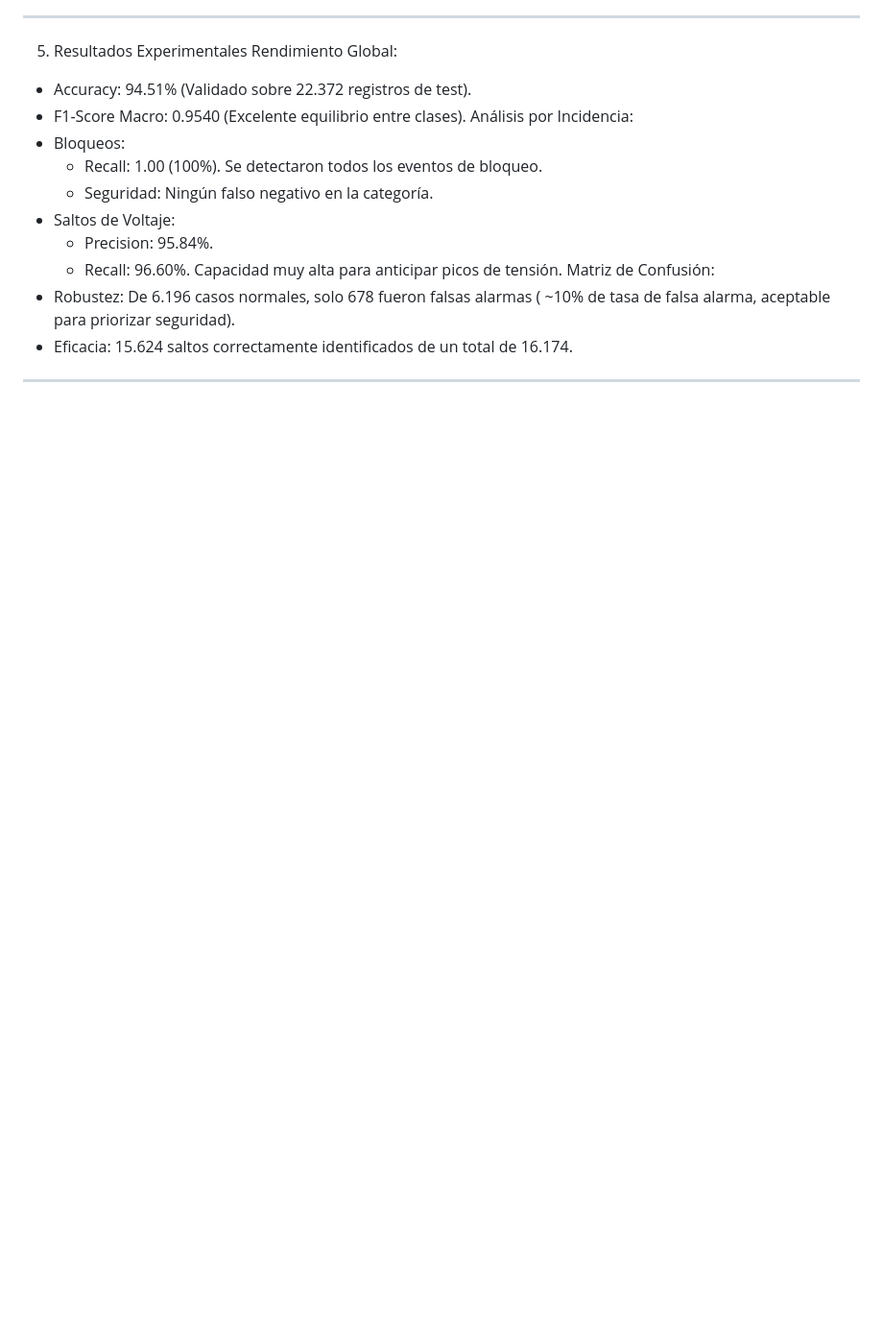
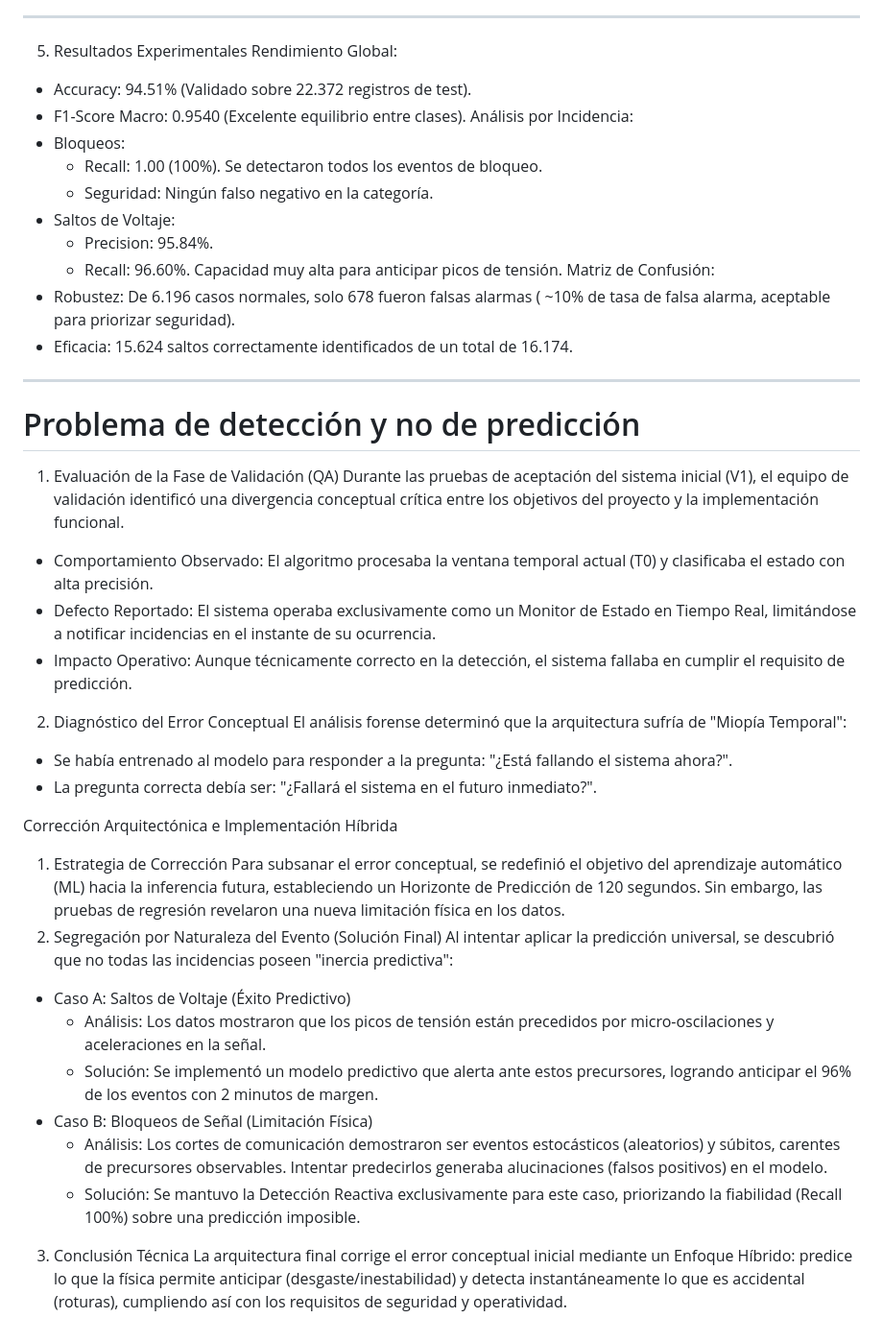
Before and after one commit to maybepueblo/is_p2, a Markdown page: README.md, the part around the change. Shown at 96% size. GitHub-like rendering; blank space fills up the shorter version.

Commit message:
nueva estructura

```diff
--- a/README.md
+++ b/README.md
@@ -71,3 +71,23 @@ Matriz de Confusión:
 - Eficacia: 15.624 saltos correctamente identificados de un total de 16.174.
 
 ---
+
+# Problema de detección y no de predicción
+1. Evaluación de la Fase de Validación (QA) Durante las pruebas de aceptación del sistema inicial (V1), el equipo de validación identificó una divergencia conceptual crítica entre los objetivos del proyecto y la implementación funcional.
+- Comportamiento Observado: El algoritmo procesaba la ventana temporal actual (T0) y clasificaba el estado con alta precisión.
+- Defecto Reportado: El sistema operaba exclusivamente como un Monitor de Estado en Tiempo Real, limitándose a notificar incidencias en el instante de su ocurrencia.
+- Impacto Operativo: Aunque técnicamente correcto en la detección, el sistema fallaba en cumplir el requisito de predicción.
+2. Diagnóstico del Error Conceptual El análisis forense determinó que la arquitectura sufría de "Miopía Temporal":
+- Se había entrenado al modelo para responder a la pregunta: "¿Está fallando el sistema ahora?".
+- La pregunta correcta debía ser: "¿Fallará el sistema en el futuro inmediato?".
+
+Corrección Arquitectónica e Implementación Híbrida
+1. Estrategia de Corrección Para subsanar el error conceptual, se redefinió el objetivo del aprendizaje automático (ML) hacia la inferencia futura, estableciendo un Horizonte de Predicción de 120 segundos. Sin embargo, las pruebas de regresión revelaron una nueva limitación física en los datos.
+2. Segregación por Naturaleza del Evento (Solución Final) Al intentar aplicar la predicción universal, se descubrió que no todas las incidencias poseen "inercia predictiva":
+- Caso A: Saltos de Voltaje (Éxito Predictivo)
+  - Análisis: Los datos mostraron que los picos de tensión están precedidos por micro-oscilaciones y aceleraciones en la señal.
+  - Solución: Se implementó un modelo predictivo que alerta ante estos precursores, logrando anticipar el 96% de los eventos con 2 minutos de margen.
+- Caso B: Bloqueos de Señal (Limitación Física)
+  - Análisis: Los cortes de comunicación demostraron ser eventos estocásticos (aleatorios) y súbitos, carentes de precursores observables. Intentar predecirlos generaba alucinaciones (falsos positivos) en el modelo.
+  - Solución: Se mantuvo la Detección Reactiva exclusivamente para este caso, priorizando la fiabilidad (Recall 100%) sobre una predicción imposible.
+3. Conclusión Técnica La arquitectura final corrige el error conceptual inicial mediante un Enfoque Híbrido: predice lo que la física permite anticipar (desgaste/inestabilidad) y detecta instantáneamente lo que es accidental (roturas), cumpliendo así con los requisitos de seguridad y operatividad.
```
